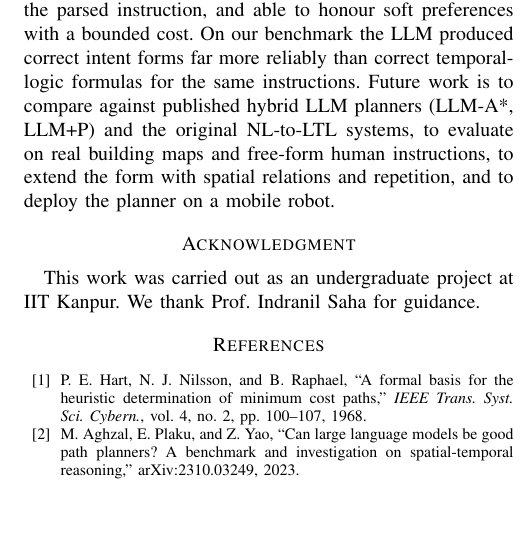
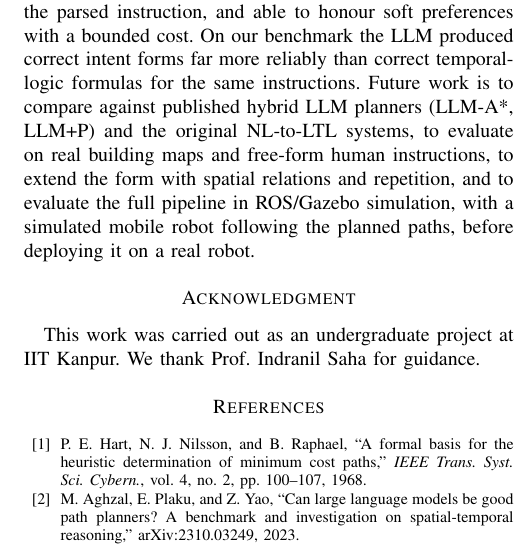
Before and after one commit to iamshashi-10/natural-language-pathfinding, a LaTeX paper (docs/iros/report_iros.tex): part of one column of page 5 of 5, cut so that both start at the same text, the shorter picture padded with empty space. Compiled offline with pdfLaTeX.

Commit message:
docs: add ROS/Gazebo simulation to future work
Report and slides: evaluating the pipeline in ROS/Gazebo simulation is
needed for publication, before testing on a real robot.

Co-Authored-By: Claude Opus 5.5 <noreply@anthropic.com>

```diff
--- a/docs/iros/report_iros.tex
+++ b/docs/iros/report_iros.tex
@@ -483,8 +483,9 @@ bounded cost. On our benchmark the LLM produced correct intent forms far more
 reliably than correct temporal-logic formulas for the same instructions. Future work
 is to compare against published hybrid LLM planners (LLM-A*, LLM+P) and the original
 NL-to-LTL systems, to evaluate on real building maps and free-form human instructions,
-to extend the form with spatial relations and repetition, and to deploy the planner on
-a mobile robot.
+to extend the form with spatial relations and repetition, and to evaluate the full
+pipeline in ROS/Gazebo simulation, with a simulated mobile robot following the planned
+paths, before deploying it on a real robot.
 
 %%%%%%%%%%%%%%%%%%%%%%%%%%%%%%%%%%%%%%%%%%%%%%%%%%%%%%%%%%%%%%%%%%%%%%%%%%%%%%%%
 \section*{Acknowledgment}
```
Also changed, not shown: docs/presentation/slides.tex (+3 -1 lines), docs/iros/report_iros.pdf, docs/presentation/slides.pdf.
